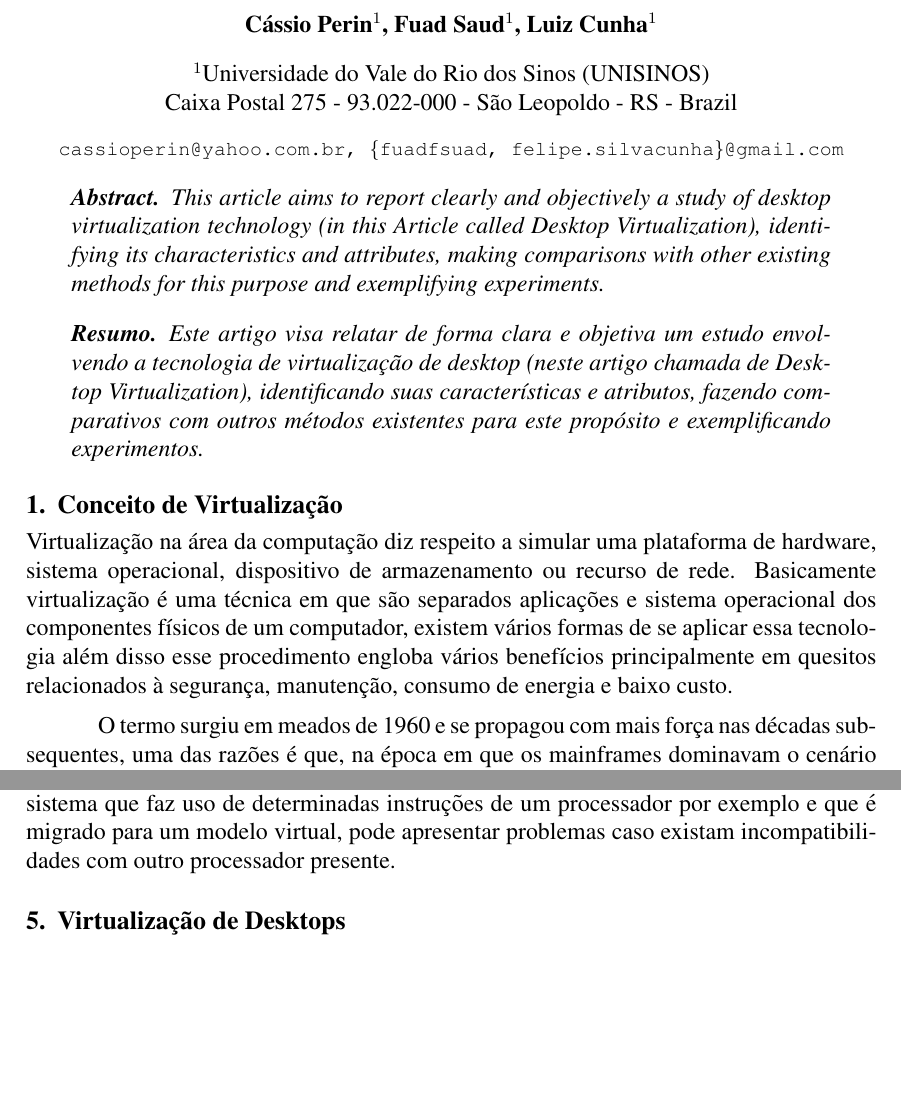
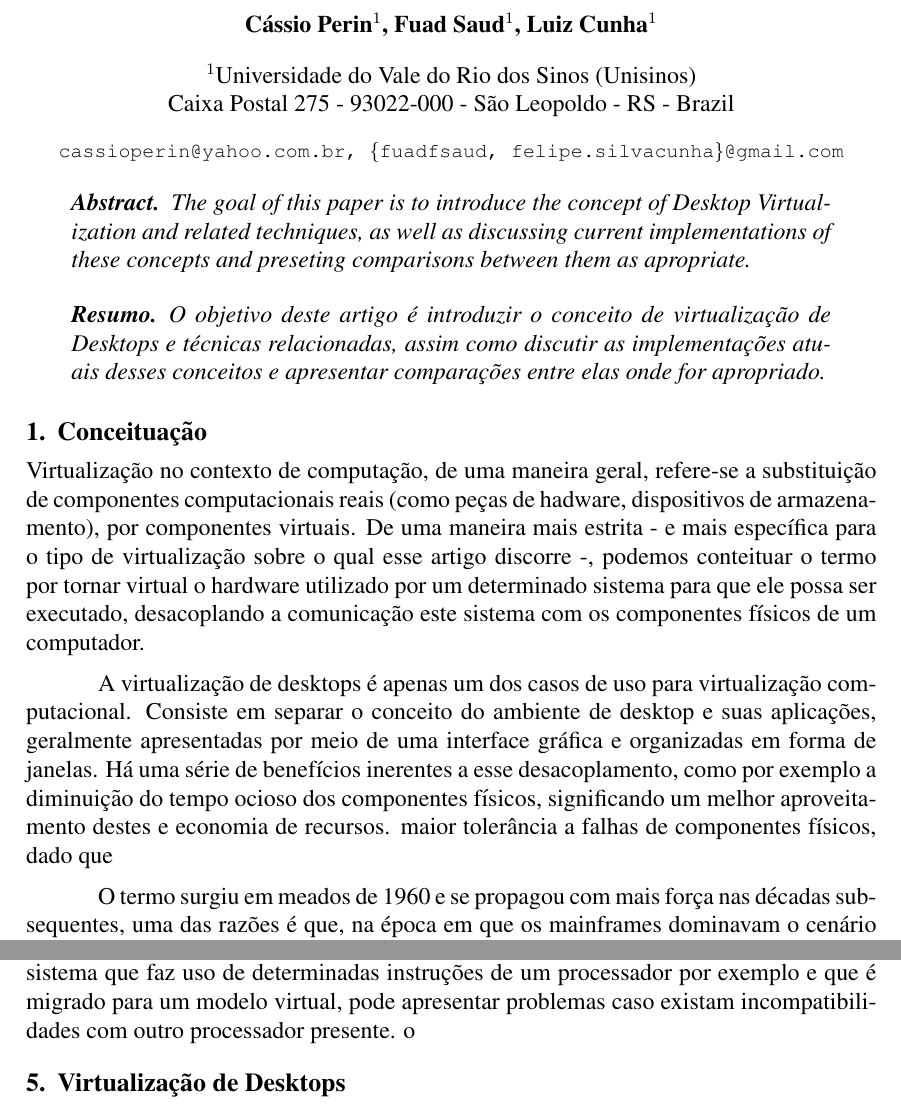
Before and after one commit to lfelipecunha/desktop-virtualization-article, a LaTeX paper (desktop-virtualization.tex): two parts of pages 1 and 5 of 7, joined at a grey line, cut so that both start at the same text, the shorter picture padded with empty space. Compiled offline with pdfLaTeX; the source files are stored in an older character set and shown here as Unicode.

Commit message:
Start rewriting the paper

```diff
--- a/desktop-virtualization.tex
+++ b/desktop-virtualization.tex
@@ -10,15 +10,15 @@
 
 \sloppy
 
-\title{Desktop Virtualization}
+\title{Virtualização de Desktops}
 
 \author{Cássio Perin\inst{1}, Fuad Saud\inst{1}, Luiz Cunha\inst{1} }
 
 
 \address{Universidade do Vale do Rio dos Sinos
-    (UNISINOS)\\
-    Caixa Postal 275 - 93.022-000 - São Leopoldo - RS - Brazil
-    \email{cassioperin@yahoo.com.br, \{fuadfsuad, felipe.silvacunha\}@gmail.com}
+    (Unisinos)\\
+    Caixa Postal 275 - 93022-000 - São Leopoldo - RS - Brazil
+    \email{cassioperin@yahoo.com.br, \{fuadfsaud, felipe.silvacunha\}@gmail.com}
 }
 
 \begin{document}
@@ -26,29 +26,37 @@
 \maketitle
 
 \begin{abstract}
-This article aims to report clearly and objectively a study of desktop
-virtualization technology (in this Article called Desktop Virtualization),
-identifying its characteristics and attributes, making comparisons with other
-existing methods for this purpose and exemplifying experiments.
+  The goal of this paper is to introduce the concept of Desktop Virtualization
+  and related techniques, as well as discussing current implementations of these
+  concepts and preseting comparisons between them as apropriate.
 \end{abstract}
 
 \begin{resumo}
-Este artigo visa relatar de forma clara e objetiva um estudo
-envolvendo a tecnologia de virtualização de desktop (neste artigo chamada de
-Desktop Virtualization), identificando suas características e atributos, fazendo
-comparativos com outros métodos existentes para este propósito e
-exemplificando experimentos.
+  O objetivo deste artigo é introduzir o conceito de virtualização
+  de Desktops e técnicas relacionadas, assim como discutir as implementações
+  atuais desses conceitos e apresentar comparações entre elas onde for
+  apropriado.
 \end{resumo}
 
+\section{Conceituação}
 
+Virtualização no contexto de computação, de uma maneira geral, refere-se a
+substituição de componentes computacionais reais (como peças de hadware,
+dispositivos de armazenamento), por componentes virtuais. De uma maneira mais
+estrita - e mais específica para o tipo de virtualização sobre o qual esse
+artigo discorre -, podemos conteituar o termo por tornar virtual o hardware
+utilizado por um determinado sistema para que ele possa ser executado,
+desacoplando a comunicação este sistema com os componentes físicos de um
+computador.
 
-\section{Conceito de Virtualização}
-Virtualização na área da computação diz respeito a simular uma plataforma de hardware,
-sistema operacional, dispositivo de armazenamento ou recurso de rede. Basicamente
-virtualização é uma técnica em que são separados aplicações e sistema operacional dos
-componentes físicos de um computador, existem vários formas de se aplicar essa
-tecnologia além disso esse procedimento engloba vários benefícios principalmente em
-quesitos relacionados à segurança, manutenção, consumo de energia e baixo custo.
+A virtualização de desktops é apenas um dos casos de uso para virtualização
+computacional. Consiste em separar o conceito do ambiente de desktop e suas
+aplicações, geralmente apresentadas por meio de uma interface gráfica e
+organizadas em forma de janelas. Há uma série de benefícios inerentes a esse
+desacoplamento, como por exemplo a diminuição do tempo ocioso dos componentes
+físicos, significando um melhor aproveitamento destes e economia de recursos.
+maior tolerância a falhas de componentes físicos, dado que
+
 
 O termo surgiu em meados de 1960 e se propagou com mais força nas décadas
 subsequentes, uma das razões é que, na época em que os mainframes dominavam o
@@ -176,28 +187,33 @@ A principal desvantagem da paravirtualização é a necessidade de o sistema
 operacional ter que sofrer modificações para "saber" que está sendo virtualizado,
 podendo gerar custos com adaptação e atualização ou limitações referentes à migração
 para um novo conjunto de hardware, por exemplo.
+
 \section{Riscos e desvantagens}
 Assim como alguns benefícios e melhorias são apresentados quando se utiliza técnicas de
 virtualização, importantes riscos devem ser levados em conta e cuidados devem ser
 tomados antes de implementar estes recursos.
+
 \subsection{Sobrecarga}
 A quantidade de máquinas virtuais que um computador/servidor pode suportar não é
 ilimitado, razão pela qual é necessário encontrar um equilíbrio para evitar a sobrecarga,
 do contrário, o desempenho de todas as máquinas virtuais será afetado. Esta estrutura
 deve possuir recursos suficientes para aportar um determinado número de usuários
 conforme sua demanda.
+
 \subsection{Contingência}
 Em aplicações críticas, é importante ter uma máquina que possa atuar imediatamente no
 lugar da máquina principal (servidor), pois se este parar de funcionar, todos os sistemas
 virtualizados que estão sendo executados também serão interrompidos.4.3 Segurança
 Se houver uma vulnerabilidade de segurança no VMM, por exemplo, todas as máquinas
 virtuais também poderão ser afetadas pelo problema.
+
 \subsection{Desempenho e portabilidade}
 A virtualização pode não ter um bom desempenho em todas as aplicações, por isso é
 importante avaliar muito bem a solução antes de sua efetiva implementação. Bem como
 um sistema que faz uso de determinadas instruções de um processador por exemplo e
 que é migrado para um modelo virtual, pode apresentar problemas caso existam
 incompatibilidades com outro processador presente.
+o
 \section{Virtualização de Desktops}
 
 \begin{figure}
```
Also changed, not shown: desktop-virtualization.tex (10 more changed lines). Lines whose indentation alone changed are shown as unchanged.
